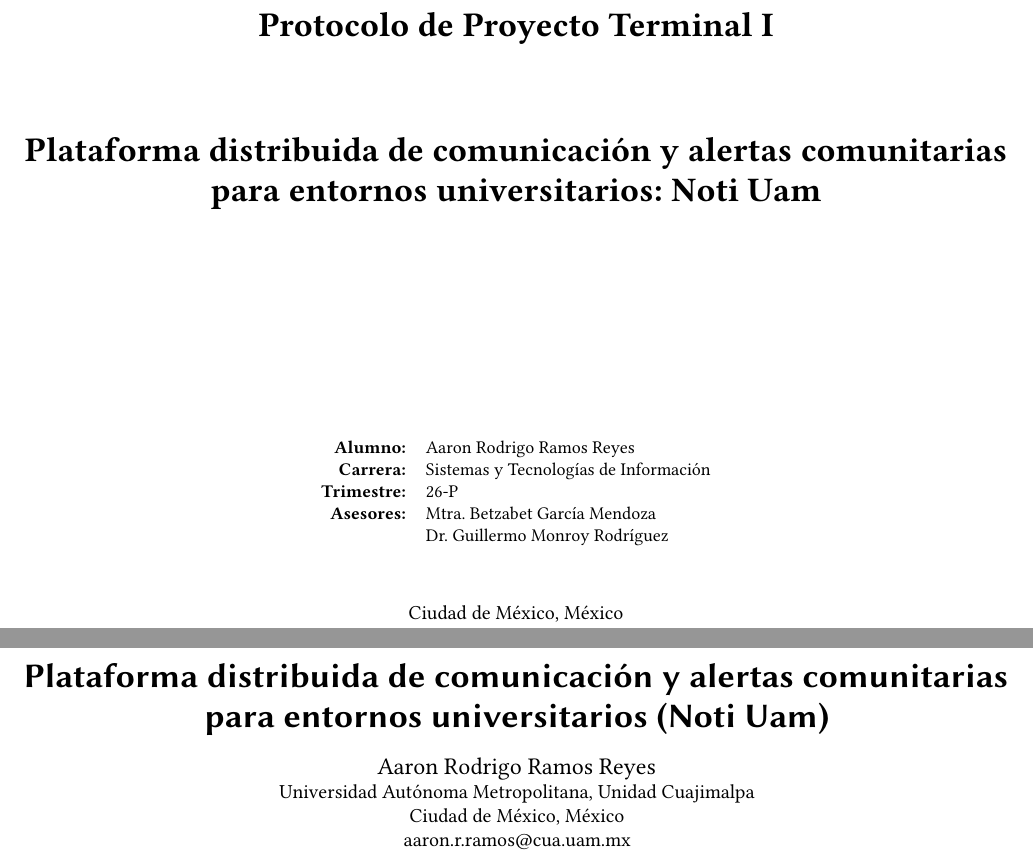
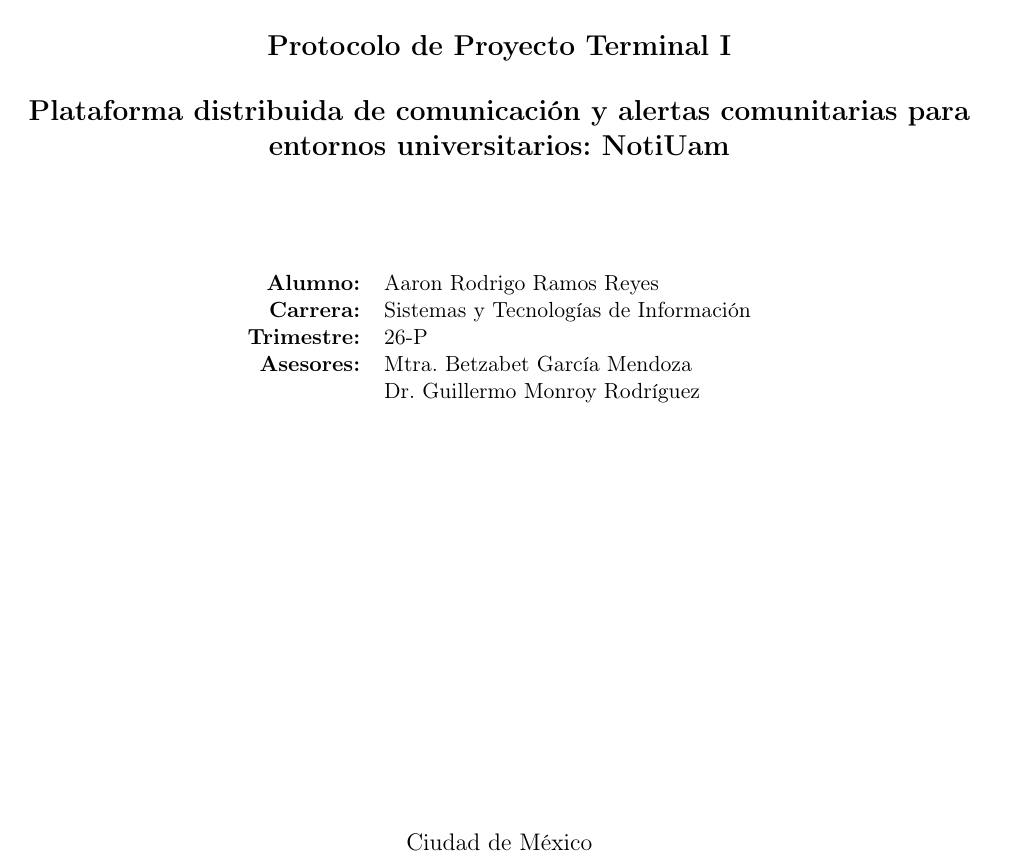
Before and after one commit to Mort-Mort-source/protocoloPT1, a LaTeX paper (main.tex): two parts of pages 1 and 2 of 12 before the commit and part of page 1 of 25 after it, the two joined at a grey line, cut so that both start at the same text. Compiled offline with pdfLaTeX.

Commit message:
Estilo de formato

```diff
--- a/main.tex
+++ b/main.tex
@@ -1,9 +1,4 @@
-% =========================================================
-% Archivo: main.tex
-% Protocolo PT1 - UAM Cuajimalpa
-% =========================================================
-
-\documentclass[sigconf, spanish]{acmart}
+\documentclass[11pt,spanish]{article}
 
 % =========================================================
 % CONFIGURACIÓN GENERAL
@@ -79,10 +53,10 @@
     \vskip 3cm
 
-    {\Huge\bfseries Protocolo de Proyecto Terminal I \par}
-    \vskip 1.5cm
+    {\Large\bfseries Protocolo de Proyecto Terminal I \par}
+    \vskip 0.5cm
 
-    {\Huge \bfseries Plataforma distribuida de comunicación y alertas comunitarias\\ para entornos universitarios: Noti Uam\par}
-    \vskip 4cm
+    {\Large \bfseries Plataforma distribuida de comunicación y alertas comunitarias para entornos universitarios: NotiUam\par}
+    \vskip 2cm
 
     \begin{tabular}{rl}
         \textbf{Alumno:} & Aaron Rodrigo Ramos Reyes \\
@@ -95,7 +69,7 @@
 
     \vfill
 
-    {\large Ciudad de México, México\\ 2026 \par}
+    {\large Ciudad de México\\ 2026 \par}
 \end{titlepage}
 
 % =========================================================
@@ -124,26 +103,4 @@
 % PALABRAS CLAVE
 % =========================================================
 
-\keywords{notificaciones académicas, sistemas distribuidos, publish-subscribe, Apache Kafka, Flutter, usabilidad}
-
-\begin{CCSXML}
-<ccs2012>
- <concept>
-  <concept_id>10003120.10003121.10003122</concept_id>
-  <concept_desc>Human-centered computing~Collaborative and social computing systems and tools</concept_desc>
-  <concept_significance>500</concept_significance>
- </concept>
- <concept>
-  <concept_id>10002978.10003022</concept_id>
-  <concept_desc>Security and privacy~Management and access control</concept_desc>
-  <concept_significance>300</concept_significance>
- </concept>
-</ccs2012>
-\end{CCSXML}
-
-\ccsdesc[500]{Human-centered computing~Collaborative and social computing systems and tools}
-\ccsdesc[300]{Security and privacy~Management and access control}
-
-\maketitle
-
 \setcounter{page}{1}
```
Also changed, not shown: sections/07_cronograma.tex (+0 -1 lines), main.pdf, main.tex (40 more changed lines), 5 other files.
